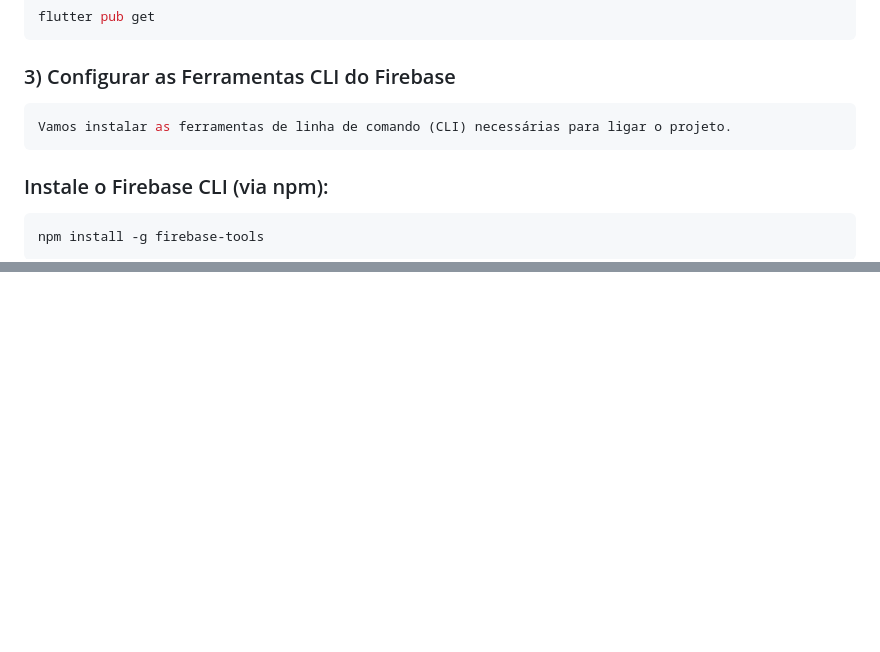
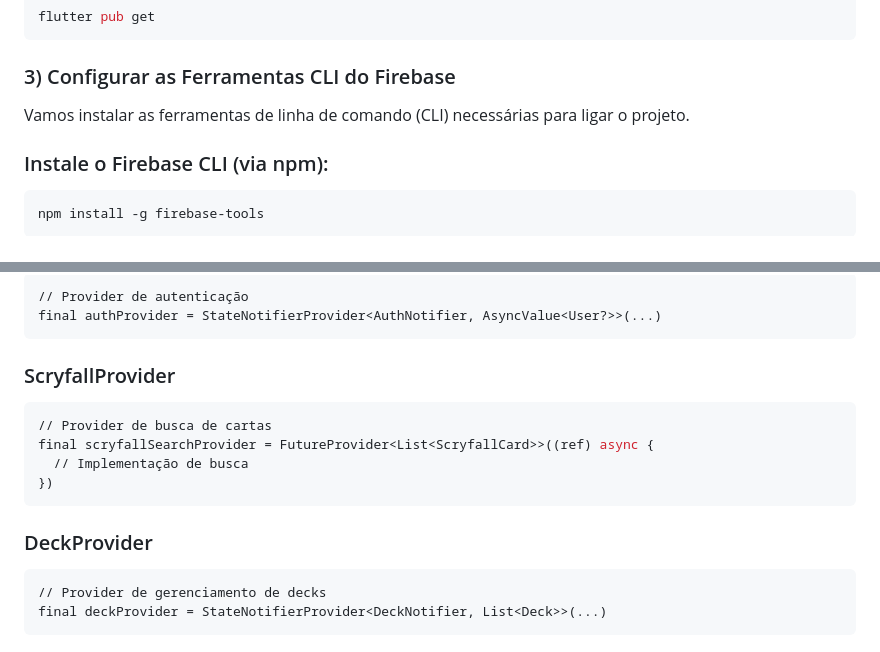
Before and after one commit to duKraut/FLUTTER_GrimoireProject, a Markdown page: README.md, 2 parts joined by grey strips. Drawn GitHub-style; blank space fills up the shorter version.

Commit message:
Enhance README with Firebase CLI and API details
Updated README to include Firebase CLI installation instructions and detailed API documentation for Scryfall.

````diff
--- a/README.md
+++ b/README.md
@@ -38,9 +38,8 @@ flutter pub get
 
 ### 3) Configurar as Ferramentas CLI do Firebase
 
-```bash
 Vamos instalar as ferramentas de linha de comando (CLI) necessárias para ligar o projeto.
-```
+
 ### Instale o Firebase CLI (via npm):
 
 ```bash
@@ -129,0 +210,20 @@ O app irá abrir no Chrome. Pode agora criar uma nova conta (que será salva no
+```bash
+// Provider de autenticação
+final authProvider = StateNotifierProvider<AuthNotifier, AsyncValue<User?>>(...)
+```
+
+### ScryfallProvider
+
+```bash
+// Provider de busca de cartas
+final scryfallSearchProvider = FutureProvider<List<ScryfallCard>>((ref) async {
+  // Implementação de busca
+})
+```
+
+### DeckProvider
+
+```bash
+// Provider de gerenciamento de decks
+final deckProvider = StateNotifierProvider<DeckNotifier, List<Deck>>(...)
+```
````
Also changed, not shown: other parts of README.md (+81 -0 lines).
